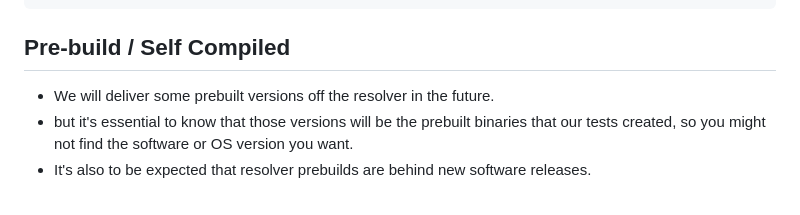
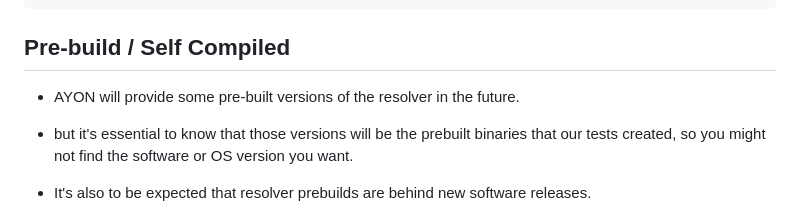
Before and after one commit to ynput/ayon-usd-resolver, a Markdown page: README.md, the part around the change. Drawn GitHub-style.

Commit message:
Update README.md
Co-authored-by: Ondřej Samohel <33513211+antirotor@users.noreply.github.com>

```diff
--- a/README.md
+++ b/README.md
@@ -48,7 +48,8 @@ This resolver uses local caching and connects with the AYON Server to handle AYO
 
 ## Pre-build / Self Compiled
 
-- We will deliver some prebuilt versions off the resolver in the future.
+- AYON will provide some pre-built versions of the resolver in the future.
+
 - but it's essential to know that those versions will be the prebuilt binaries that our tests created, so you might not find the software or OS version you want.
 - It's also to be expected that resolver prebuilds are behind new software releases.
 
```
